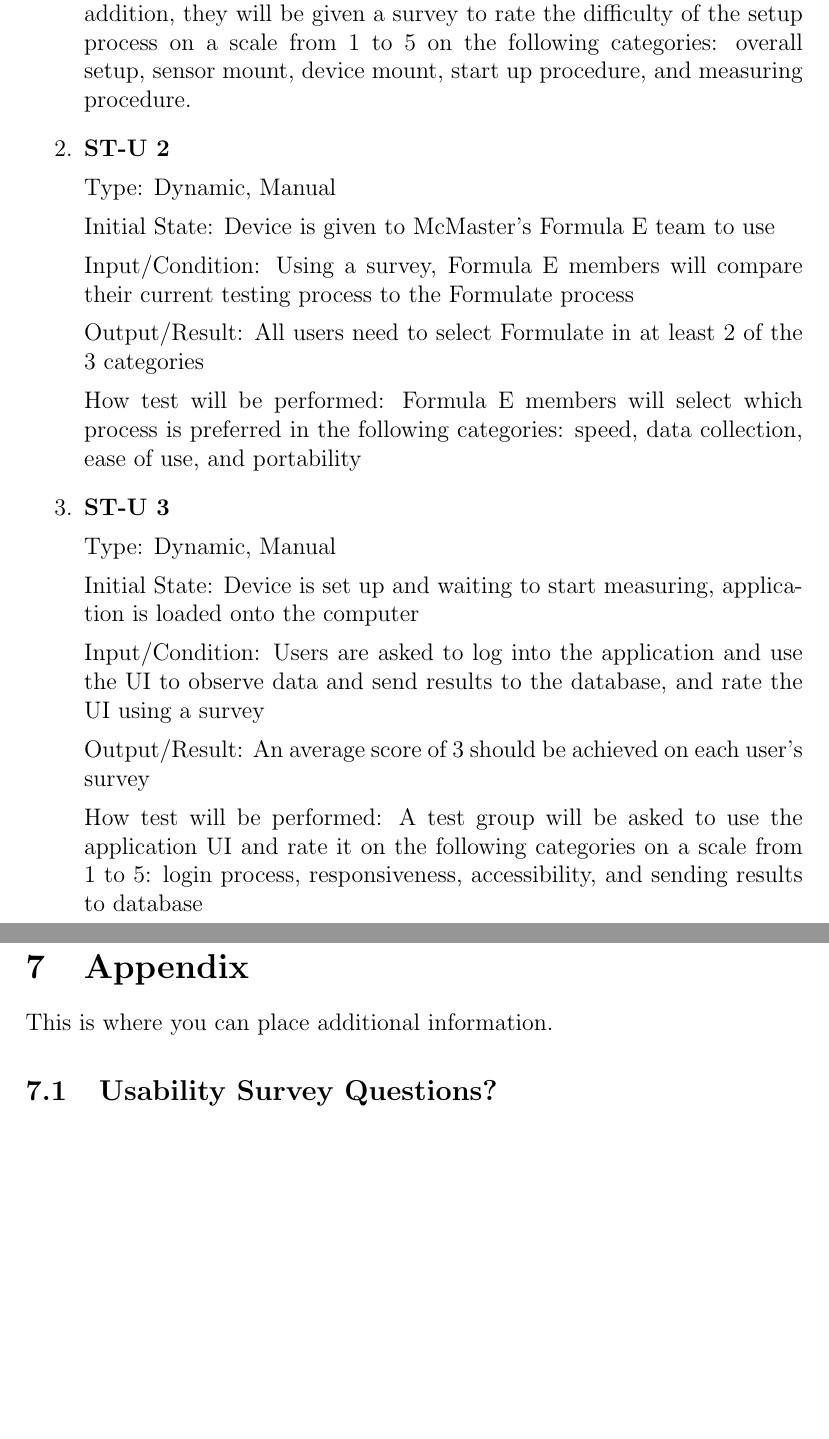
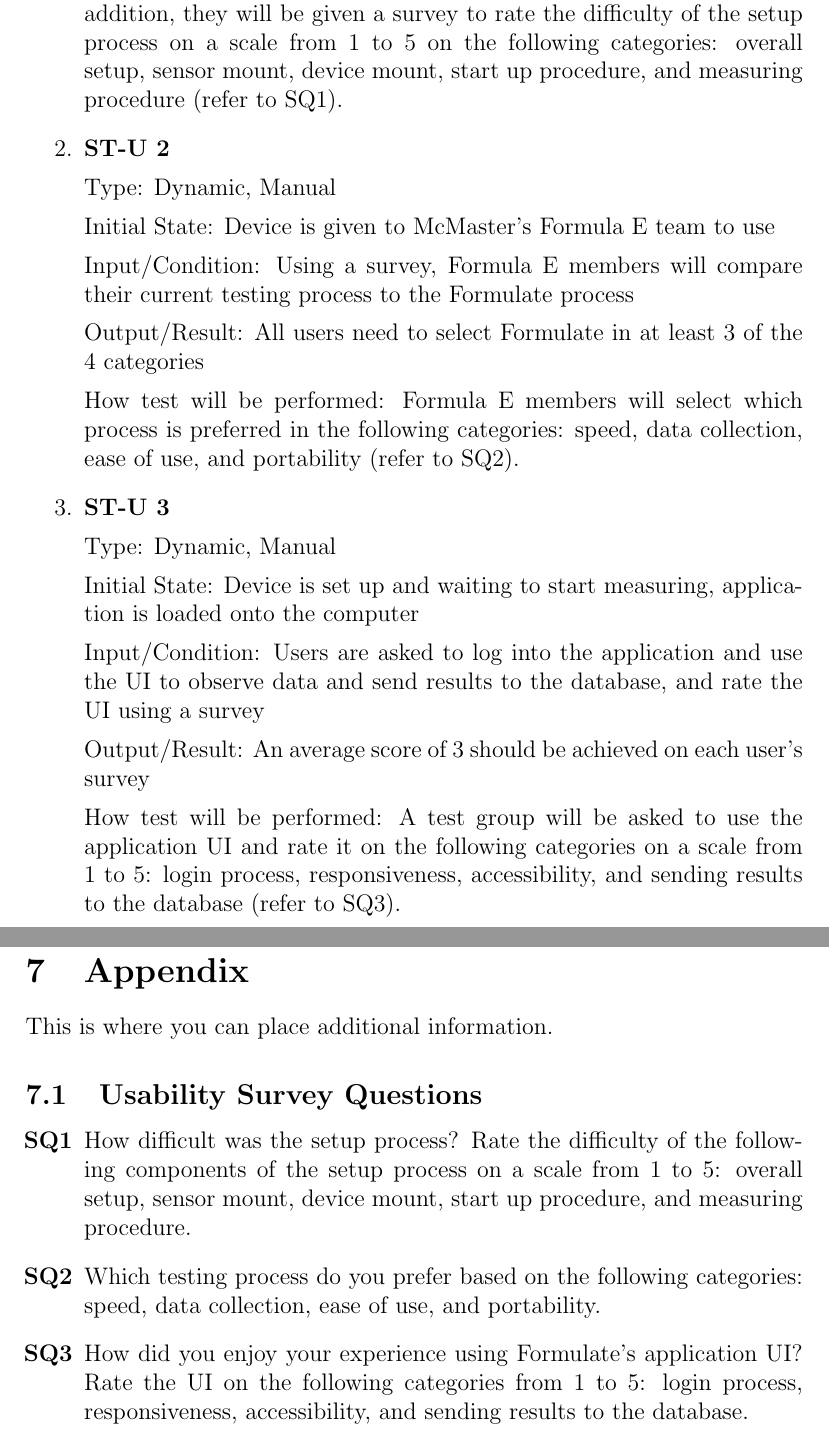
Before and after one commit to ahmed-nazir/Capstone, a LaTeX document (docs/VnVPlan/VnVPlan.tex): two parts of pages 22 and 25 of 25, joined at a grey line, cut so that both start at the same text, the shorter picture padded with empty space. Compiled offline with pdfLaTeX.

Commit message:
Doc: Added survey questions

```diff
--- a/docs/VnVPlan/VnVPlan.tex
+++ b/docs/VnVPlan/VnVPlan.tex
@@ -654,7 +654,7 @@ Output/Result: Time for setup and data to appear on the application should be le
 
 How test will be performed: A test group will be educated on the setup and connection of the device, then they will attempt to do that process.
 Each person will be timed and compared to the 5 minute threshold. In addition, they will be given a survey to rate the difficulty of the setup process on a scale from
-1 to 5 on the following categories: overall setup, sensor mount, device mount, start up procedure, and measuring procedure.
+1 to 5 on the following categories: overall setup, sensor mount, device mount, start up procedure, and measuring procedure (refer to SQ1).
 
 \item{\bf{ST-U 2}}
 
@@ -664,9 +664,9 @@ Initial State: Device is given to McMaster's Formula E team to use
 
 Input/Condition: Using a survey, Formula E members will compare their current testing process to the Formulate process
 
-Output/Result: All users need to select Formulate in at least 2 of the 3 categories
+Output/Result: All users need to select Formulate in at least 3 of the 4 categories
 
-How test will be performed: Formula E members will select which process is preferred in the following categories: speed, data collection, ease of use, and portability
+How test will be performed: Formula E members will select which process is preferred in the following categories: speed, data collection, ease of use, and portability (refer to SQ2).
 
 \item{\bf{ST-U 3}}
 
@@ -678,7 +678,7 @@ Input/Condition: Users are asked to log into the application and use the UI to o
 
 Output/Result: An average score of 3 should be achieved on each user's survey
 
-How test will be performed: A test group will be asked to use the application UI and rate it on the following categories on a scale from 1 to 5: login process, responsiveness, accessibility, and sending results to database
+How test will be performed: A test group will be asked to use the application UI and rate it on the following categories on a scale from 1 to 5: login process, responsiveness, accessibility, and sending results to the database (refer to SQ3).
 
 \end{enumerate}
 
@@ -770,7 +770,16 @@ Oh, S., Nazir, A., Sada, M., amp; Babayeju, T. (n.d.). (rep.). Hazard Analysis M
 
 This is where you can place additional information.
 
-\subsection{Usability Survey Questions?}
+\subsection{Usability Survey Questions}
+
+\begin{enumerate}
+  \item[\bf{SQ1}]{How difficult was the setup process? Rate the difficulty of the following components of the setup process on a scale from 1 to 5: overall setup, sensor mount, device mount, start up procedure, and measuring procedure. }
+
+  \item[\bf{SQ2}]{Which testing process do you prefer based on the following categories: speed, data collection, ease of use, and portability. }
+
+  \item[\bf{SQ3}]{How did you enjoy your experience using Formulate's application UI? Rate the UI on the following categories from 1 to 5: login process, responsiveness, accessibility, and sending results to the database.}
+
+\end{enumerate}
 
 \wss{This is a section that would be appropriate for some projects.}
 
```
Also changed, not shown: docs/VnVPlan/VnVPlan.pdf.
